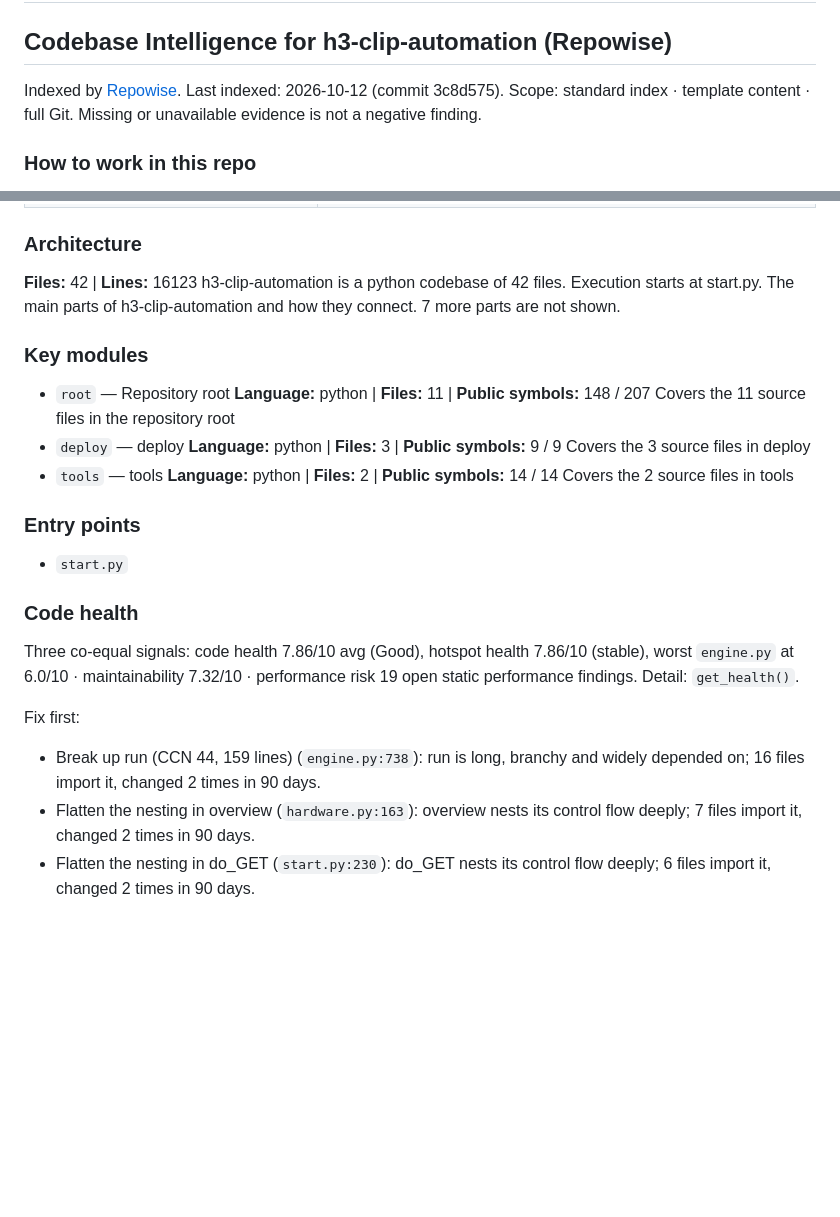
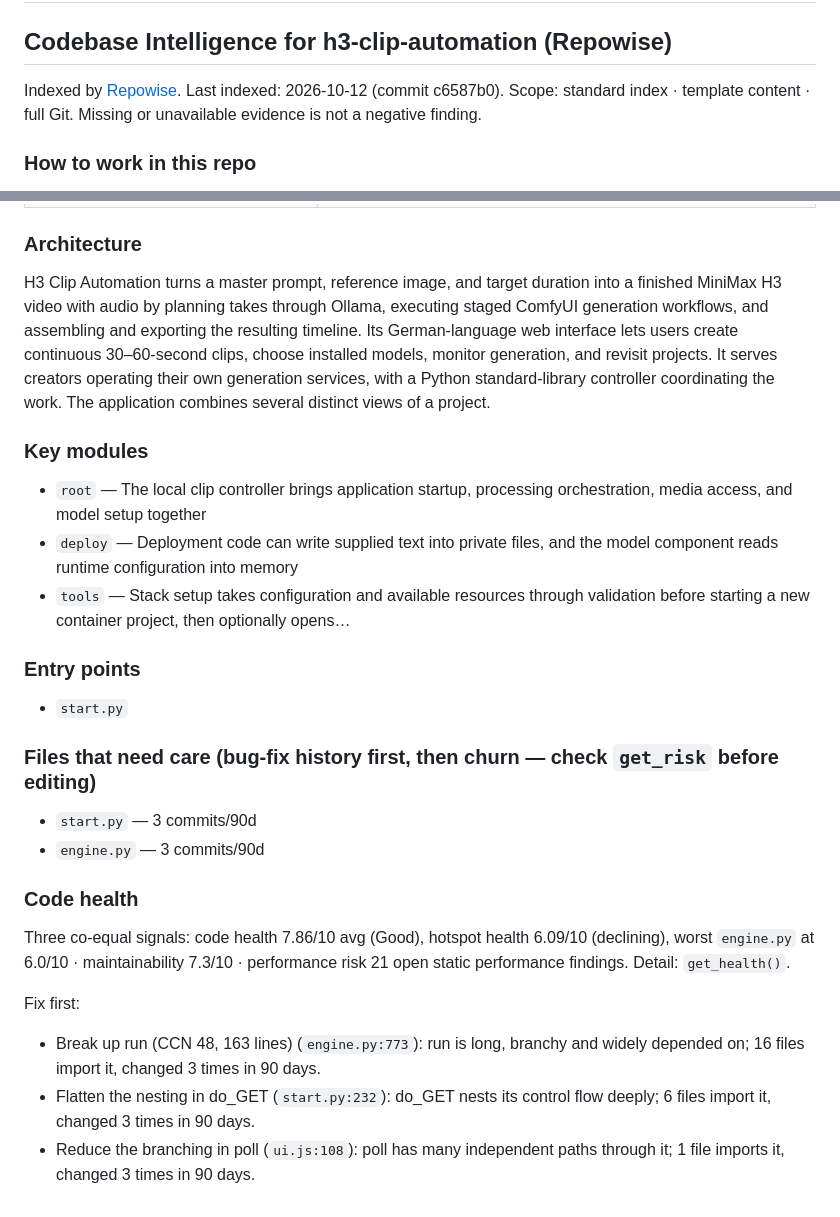
Before and after one commit to lum1nat0r/h3-clip-automation, a Markdown page: .claude/CLAUDE.md, 2 parts joined by grey strips. Rendered like a GitHub page; blank space fills up the shorter version.

Commit message:
fix: update indexing information and enhance project description in documentation

```diff
--- a/.claude/CLAUDE.md
+++ b/.claude/CLAUDE.md
@@ -6,7 +6,7 @@
 <!-- REPOWISE:START — Do not edit below this line. Auto-generated by Repowise. -->
 ## Codebase Intelligence for h3-clip-automation (Repowise)
 
-Indexed by [Repowise](https://repowise.dev). Last indexed: 2026-10-12 (commit 3c8d575). Scope: standard index · template content · full Git. Missing or unavailable evidence is not a negative finding.
+Indexed by [Repowise](https://repowise.dev). Last indexed: 2026-10-12 (commit c6587b0). Scope: standard index · template content · full Git. Missing or unavailable evidence is not a negative finding.
 
 ### How to work in this repo
 
@@ -33,29 +33,26 @@ Indexed by [Repowise](https://repowise.dev). Last indexed: 2026-10-12 (commit 3c
 | `get_overview()` | Architecture map. Call once, first, in an unfamiliar repo; skip it after that. |
 
 ### Architecture
-**Files:** 42 | **Lines:** 16123
-h3-clip-automation is a python codebase of 42 files. Execution starts at start.py. The main parts of h3-clip-automation and how they connect. 7 more parts are not shown.
+H3 Clip Automation turns a master prompt, reference image, and target duration into a finished MiniMax H3 video with audio by planning takes through Ollama, executing staged ComfyUI generation workflows, and assembling and exporting the resulting timeline. Its German-language web interface lets users create continuous 30–60-second clips, choose installed models, monitor generation, and revisit projects. It serves creators operating their own generation services, with a Python standard-library controller coordinating the work. The application combines several distinct views of a project.
 
 ### Key modules
-- `root` — Repository root
-**Language:** python | **Files:** 11 | **Public symbols:** 148 / 207
-Covers the 11 source files in the repository root
-- `deploy` — deploy
-**Language:** python | **Files:** 3 | **Public symbols:** 9 / 9
-Covers the 3 source files in deploy
-- `tools` — tools
-**Language:** python | **Files:** 2 | **Public symbols:** 14 / 14
-Covers the 2 source files in tools
+- `root` — The local clip controller brings application startup, processing orchestration, media access, and model setup together
+- `deploy` — Deployment code can write supplied text into private files, and the model component reads runtime configuration into memory
+- `tools` — Stack setup takes configuration and available resources through validation before starting a new container project, then optionally opens…
 
 ### Entry points
 - `start.py`
 
+### Files that need care (bug-fix history first, then churn — check `get_risk` before editing)
+- `start.py` — 3 commits/90d
+- `engine.py` — 3 commits/90d
+
 ### Code health
-Three co-equal signals: code health 7.86/10 avg (Good), hotspot health 7.86/10 (stable), worst `engine.py` at 6.0/10 · maintainability 7.32/10 · performance risk 19 open static performance findings. Detail: `get_health()`.
+Three co-equal signals: code health 7.86/10 avg (Good), hotspot health 6.09/10 (declining), worst `engine.py` at 6.0/10 · maintainability 7.3/10 · performance risk 21 open static performance findings. Detail: `get_health()`.
 
 Fix first:
-- Break up run (CCN 44, 159 lines) (`engine.py:738`): run is long, branchy and widely depended on; 16 files import it, changed 2 times in 90 days.
-- Flatten the nesting in overview (`hardware.py:163`): overview nests its control flow deeply; 7 files import it, changed 2 times in 90 days.
-- Flatten the nesting in do_GET (`start.py:230`): do_GET nests its control flow deeply; 6 files import it, changed 2 times in 90 days.
+- Break up run (CCN 48, 163 lines) (`engine.py:773`): run is long, branchy and widely depended on; 16 files import it, changed 3 times in 90 days.
+- Flatten the nesting in do_GET (`start.py:232`): do_GET nests its control flow deeply; 6 files import it, changed 3 times in 90 days.
+- Reduce the branching in poll (`ui.js:108`): poll has many independent paths through it; 1 file imports it, changed 3 times in 90 days.
 
 <!-- REPOWISE:END -->
```
Also changed, not shown: AGENTS.md (+13 -16 lines).
